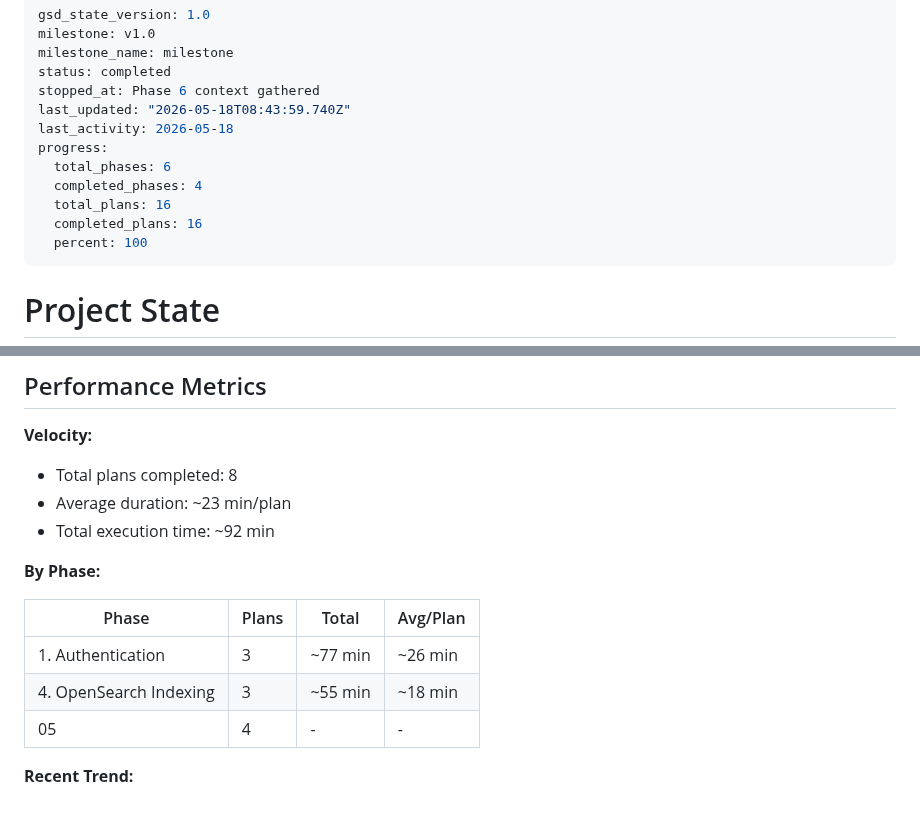
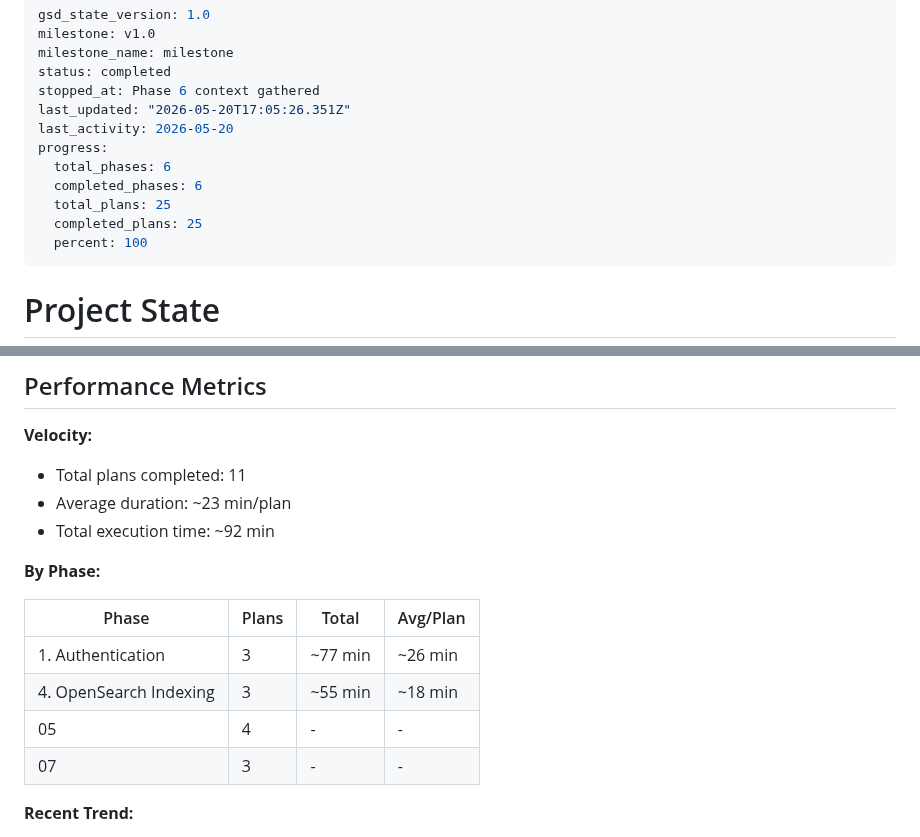
Before and after one commit to simon-reich/movie-archive, a Markdown page: .planning/STATE.md, 2 parts joined by grey strips. GitHub-like rendering; blank space fills up the shorter version.

Commit message:
docs(phase-07): complete phase execution

```diff
--- a/.planning/STATE.md
+++ b/.planning/STATE.md
@@ -4,13 +4,13 @@ milestone: v1.0
 milestone_name: milestone
 status: completed
 stopped_at: Phase 6 context gathered
-last_updated: "2026-05-18T08:43:59.740Z"
-last_activity: 2026-05-18
+last_updated: "2026-05-20T17:05:26.351Z"
+last_activity: 2026-05-20
 progress:
   total_phases: 6
-  completed_phases: 4
-  total_plans: 16
-  completed_plans: 16
+  completed_phases: 6
+  total_plans: 25
+  completed_plans: 25
   percent: 100
 ---
 
@@ -36,7 +36,7 @@ Progress: [███░░░░░░░] ~53% (Phase 0 + Phase 1 + Phase 2 + P
 
 **Velocity:**
 
-- Total plans completed: 8
+- Total plans completed: 11
 - Average duration: ~23 min/plan
 - Total execution time: ~92 min
 
@@ -47,6 +47,7 @@ Progress: [███░░░░░░░] ~53% (Phase 0 + Phase 1 + Phase 2 + P
 | 1. Authentication | 3 | ~77 min | ~26 min |
 | 4. OpenSearch Indexing | 3 | ~55 min | ~18 min |
 | 05 | 4 | - | - |
+| 07 | 3 | - | - |
 
 **Recent Trend:**
 
```
Also changed, not shown: other parts of .planning/STATE.md (+2 -2 lines).
